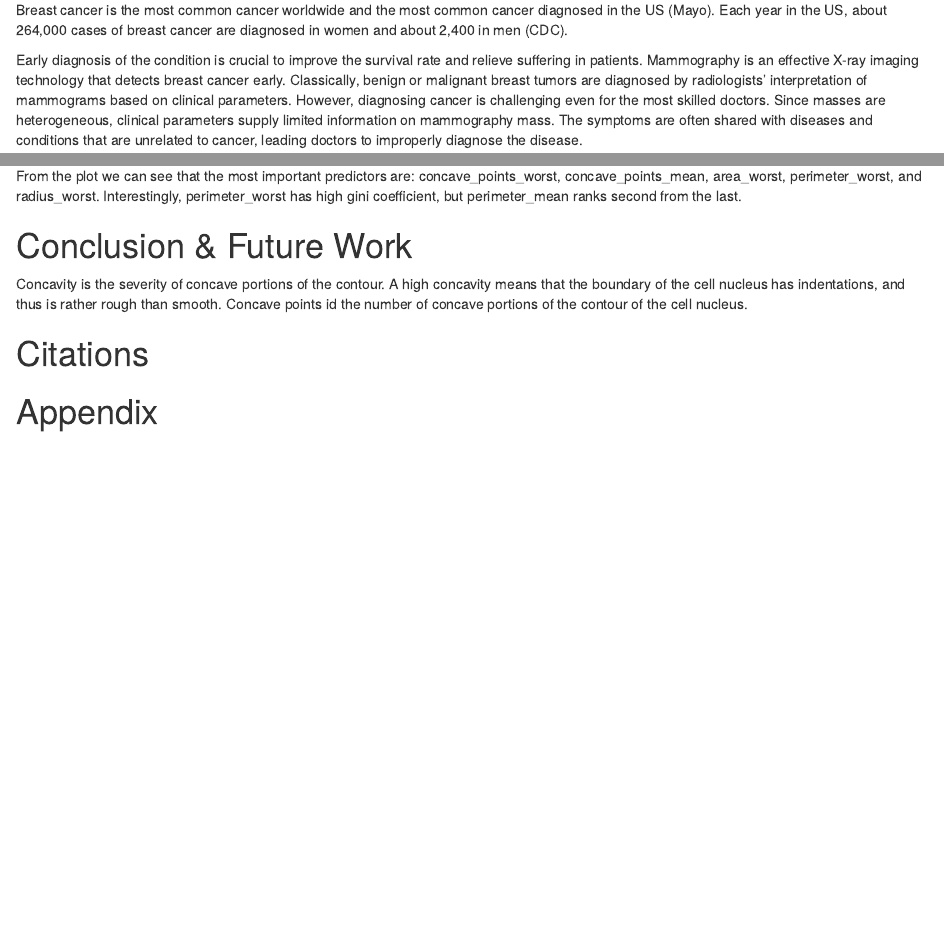
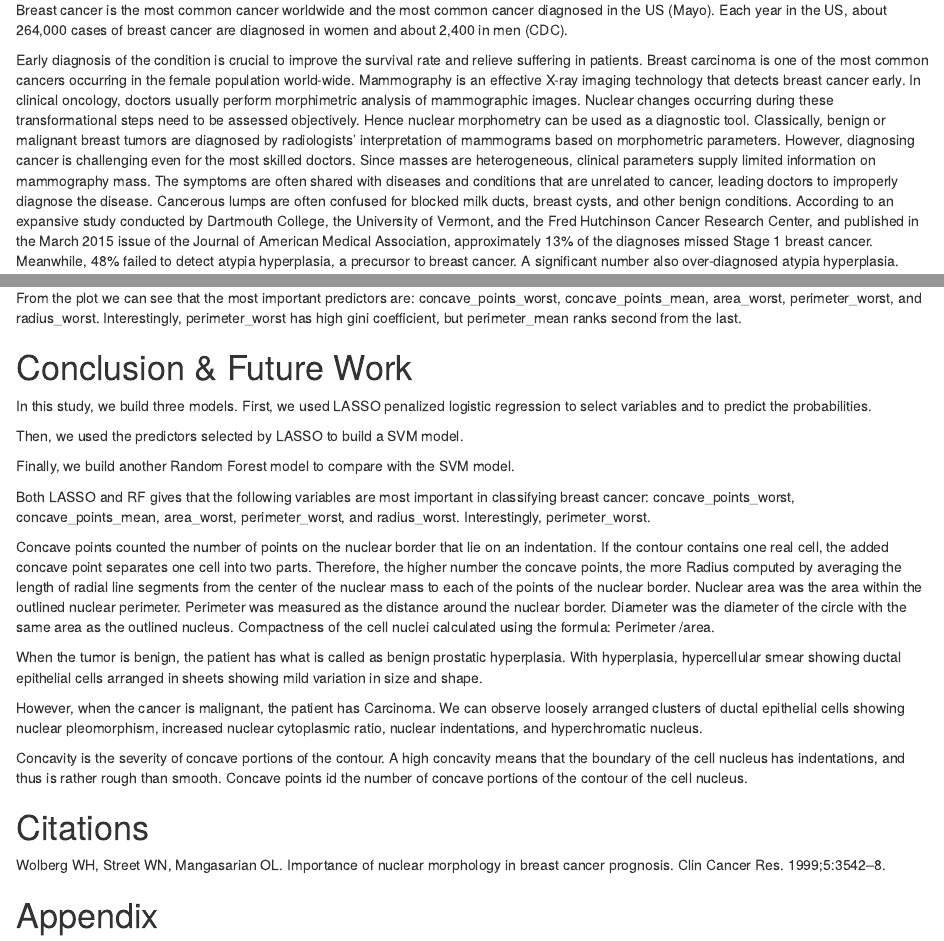
Before and after one commit to oliviafan0703/Predicting-Malignant-Breast-Tumor, an R Markdown document (Report.Rmd): the page in a window 1100 px wide, from 230 px down, and a second part further down, joined at a grey line. Rendered offline with R 4.5, knitr and Pandoc, with nearby package versions; the code chunks are not run, so their results and figures are left out.

Commit message:
conclusion

```diff
--- a/Report.Rmd
+++ b/Report.Rmd
@@ -31,8 +31,7 @@ knitr::opts_chunk$set(echo = FALSE, warning = FALSE, message = FALSE)
 
 Breast cancer is the most common cancer worldwide and the most common cancer diagnosed in the US (Mayo). Each year in the US, about 264,000 cases of breast cancer are diagnosed in women and about 2,400 in men (CDC).
 
-Early diagnosis of the condition is crucial to improve the survival rate and relieve suffering in patients. Mammography is an effective X-ray imaging technology that detects breast cancer early. Classically, benign or malignant breast tumors are diagnosed by radiologists' interpretation of mammograms based on clinical parameters. However, diagnosing cancer is challenging even for the most skilled doctors. Since masses are heterogeneous, clinical parameters supply limited information on mammography mass. The symptoms are often shared with diseases and conditions that are unrelated to cancer, leading doctors to improperly diagnose the disease.
-
+Early diagnosis of the condition is crucial to improve the survival rate and relieve suffering in patients. Breast carcinoma is one of the most common cancers occurring in the female population world-wide. Mammography is an effective X-ray imaging technology that detects breast cancer early. In clinical oncology, doctors usually perform morphimetric analysis of mammographic images. Nuclear changes occurring during these transformational steps need to be assessed objectively. Hence nuclear morphometry can be used as a diagnostic tool. Classically, benign or malignant breast tumors are diagnosed by radiologists' interpretation of mammograms based on morphometric parameters. However, diagnosing cancer is challenging even for the most skilled doctors. Since masses are heterogeneous, clinical parameters supply limited information on mammography mass. The symptoms are often shared with diseases and conditions that are unrelated to cancer, leading doctors to improperly diagnose the disease.
 Cancerous lumps are often confused for blocked milk ducts, breast cysts, and other benign conditions. According to an expansive study conducted by Dartmouth College, the University of Vermont, and the Fred Hutchinson Cancer Research Center, and published in the March 2015 issue of the Journal of American Medical Association, approximately 13% of the diagnoses missed Stage 1 breast cancer. Meanwhile, 48% failed to detect atypia hyperplasia, a precursor to breast cancer. A significant number also over-diagnosed atypia hyperplasia.
 
 There is, therefore, an urgent need to find new tools that can identify patients with breast cancer. Our study aims to build supervised machine-learning models to predict the diagnosis of breast cancer and understand the most important variables, to assist doctors and radiologists in accurately interpreting mammography imaging.
@@ -407,9 +406,28 @@ From the plot we can see that the most important predictors are: concave_points_
 
 # Conclusion & Future Work
 
+In this study, we build three models. First, we used LASSO penalized logistic regression to select variables and to predict the probabilities.
+
+Then, we used the predictors selected by LASSO to build a SVM model.
+
+Finally, we build another Random Forest model to compare with the SVM model.
+
+Both LASSO and RF gives that the following variables are most important in classifying breast cancer: concave_points_worst, concave_points_mean, area_worst, perimeter_worst, and radius_worst. Interestingly, perimeter_worst.
+
+Concave points counted the number of points on the nuclear border that lie on an indentation. If the contour contains one real cell, the added concave point separates one cell into two parts. Therefore, the higher number the concave points, the more
+Radius computed by averaging the length of radial line segments from the center of the nuclear mass to each of the points of the nuclear border.
+Nuclear area was the area within the outlined nuclear perimeter.
+Perimeter was measured as the distance around the nuclear border.
+Diameter was the diameter of the circle with the same area as the outlined nucleus.
+Compactness of the cell nuclei calculated using the formula: Perimeter /area.
+
+When the tumor is benign, the patient has what is called as benign prostatic hyperplasia. With hyperplasia, hypercellular smear showing ductal epithelial cells arranged in sheets showing mild variation in size and shape.
+
+However, when the cancer is malignant, the patient has Carcinoma. We can observe loosely arranged clusters of ductal epithelial cells showing nuclear pleomorphism, increased nuclear cytoplasmic ratio, nuclear indentations, and hyperchromatic nucleus.
+
 Concavity is the severity of concave portions of the contour. A high concavity means that the boundary of the cell nucleus has indentations, and thus is rather rough than smooth. Concave points id the number of concave portions of the contour of the cell nucleus.
 
 # Citations
-
+Wolberg WH, Street WN, Mangasarian OL. Importance of nuclear morphology in breast cancer prognosis. Clin Cancer Res. 1999;5:3542–8.
 
 # Appendix
```
